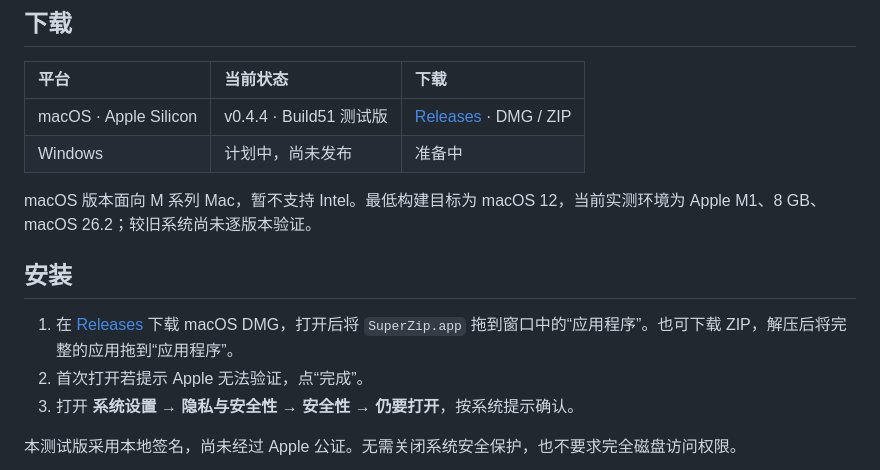
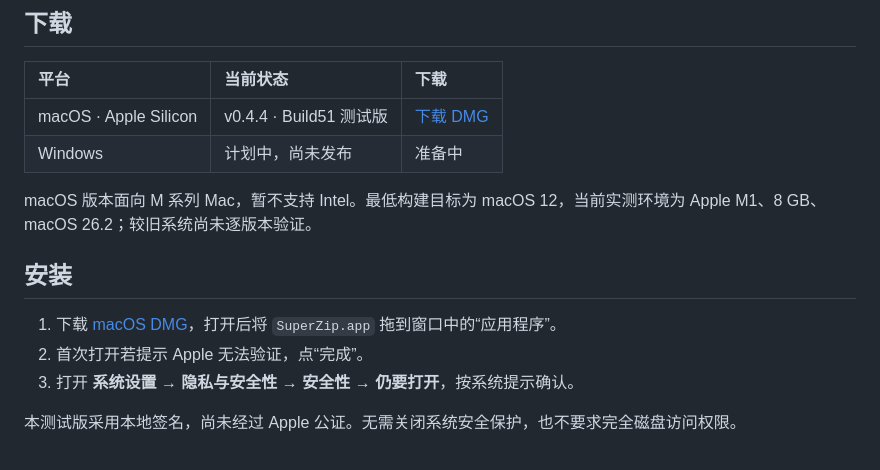
Before and after one commit to NanLany/SuperZip, a Markdown page: README.md, the part around one of its changes. Rendered like a GitHub page.

Commit message:
Link directly to the current macOS DMG in bilingual READMEs

```diff
--- a/README.md
+++ b/README.md
@@ -33,14 +33,14 @@ SuperZip 创建 SZP 和标准 ZIP 压缩包，也能解压 ZIP、7z 和 RAR。SZ
 
 | 平台 | 当前状态 | 下载 |
 | :-- | :-- | :-- |
-| macOS · Apple Silicon | v0.4.4 · Build51 测试版 | [Releases](https://github.com/NanLany/SuperZip/releases) · DMG / ZIP |
+| macOS · Apple Silicon | v0.4.4 · Build51 测试版 | [下载 DMG](https://github.com/NanLany/SuperZip/releases/download/v0.4.4/SuperZip-0.4.4-build51-macOS-arm64.dmg) |
 | Windows | 计划中，尚未发布 | 准备中 |
 
 macOS 版本面向 M 系列 Mac，暂不支持 Intel。最低构建目标为 macOS 12，当前实测环境为 Apple M1、8 GB、macOS 26.2；较旧系统尚未逐版本验证。
 
 ## 安装
 
-1. 在 [Releases](https://github.com/NanLany/SuperZip/releases) 下载 macOS DMG，打开后将 `SuperZip.app` 拖到窗口中的“应用程序”。也可下载 ZIP，解压后将完整的应用拖到“应用程序”。
+1. 下载 [macOS DMG](https://github.com/NanLany/SuperZip/releases/download/v0.4.4/SuperZip-0.4.4-build51-macOS-arm64.dmg)，打开后将 `SuperZip.app` 拖到窗口中的“应用程序”。
 2. 首次打开若提示 Apple 无法验证，点“完成”。
 3. 打开 **系统设置 → 隐私与安全性 → 安全性 → 仍要打开**，按系统提示确认。
 
```
Also changed, not shown: other parts of README.md (+2 -2 lines), README.en.md (+4 -4 lines).
